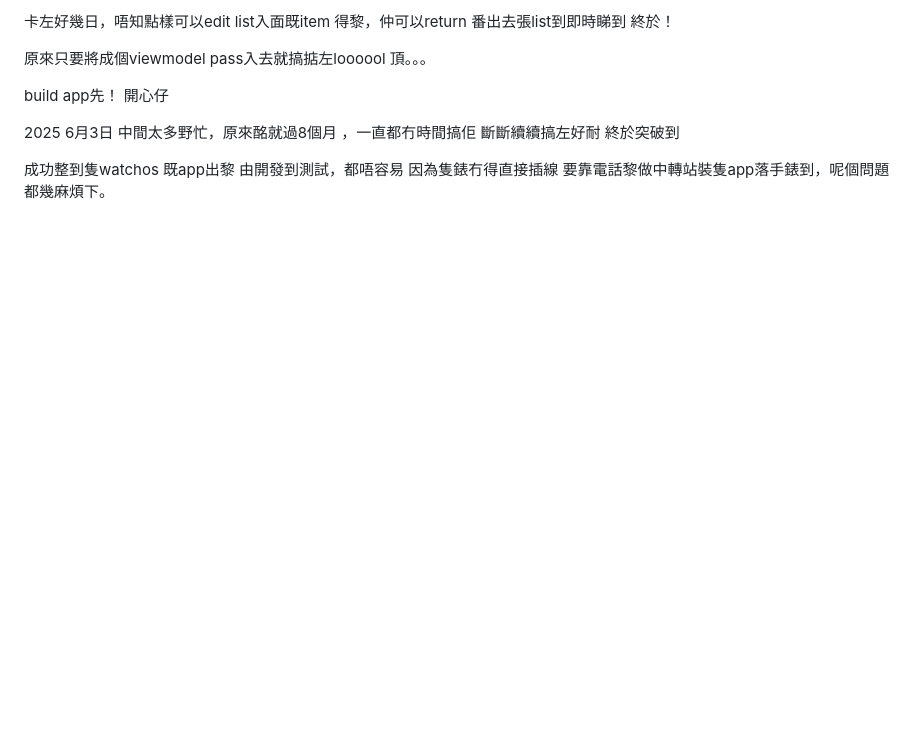
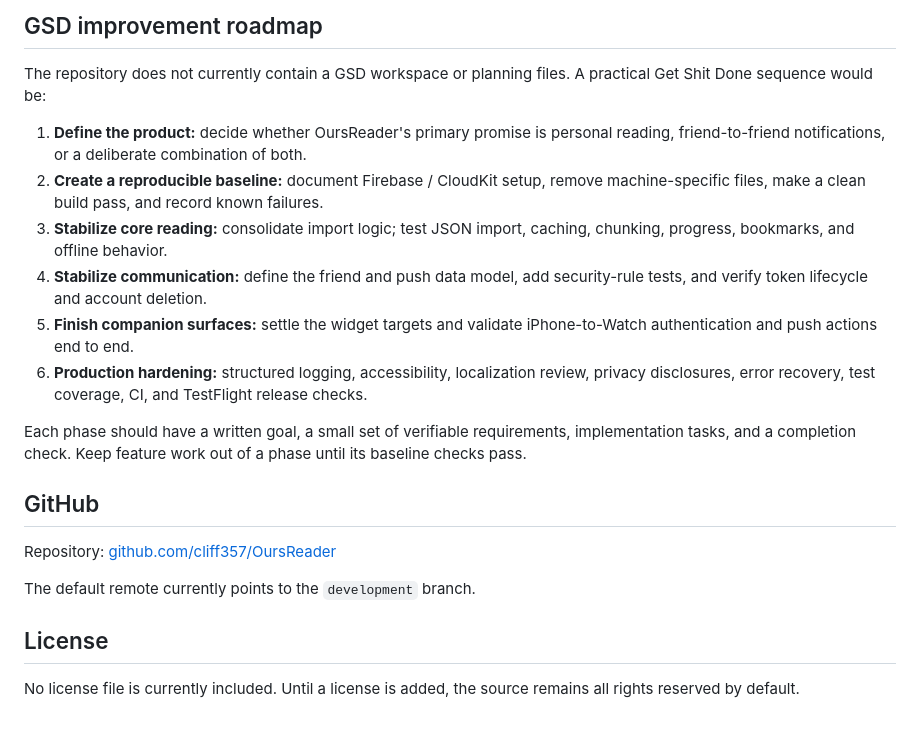
Before and after one commit to cliff357/OursReader, a Markdown page: README.md, the part around one of its changes. Drawn GitHub-style; blank space fills up the shorter version.

```diff
--- a/README.md
+++ b/README.md
@@ -155,18 +162,23 @@ v1 既firebase function 淨係得條link ，v2 好好多
 
-卡左好幾日，唔知點樣可以edit list入面既item 得黎，仲可以return 番出去張list到即時睇到
-終於！
+## GSD improvement roadmap
 
-原來只要將成個viewmodel pass入去就搞掂左loooool
-頂。。。
+The repository does not currently contain a GSD workspace or planning files. A practical Get Shit Done sequence would be:
 
-build app先！ 開心仔
+1. **Define the product:** decide whether OursReader's primary promise is personal reading, friend-to-friend notifications, or a deliberate combination of both.
+2. **Create a reproducible baseline:** document Firebase / CloudKit setup, remove machine-specific files, make a clean build pass, and record known failures.
+3. **Stabilize core reading:** consolidate import logic; test JSON import, caching, chunking, progress, bookmarks, and offline behavior.
+4. **Stabilize communication:** define the friend and push data model, add security-rule tests, and verify token lifecycle and account deletion.
+5. **Finish companion surfaces:** settle the widget targets and validate iPhone-to-Watch authentication and push actions end to end.
+6. **Production hardening:** structured logging, accessibility, localization review, privacy disclosures, error recovery, test coverage, CI, and TestFlight release checks.
 
-2025 6月3日
-中間太多野忙，原來酩就過8個月 ，一直都冇時間搞佢
-斷斷續續搞左好耐
-終於突破到
+Each phase should have a written goal, a small set of verifiable requirements, implementation tasks, and a completion check. Keep feature work out of a phase until its baseline checks pass.
 
-成功整到隻watchos 既app出黎
-由開發到測試，都唔容易
-因為隻錶冇得直接插線
-要靠電話黎做中轉站裝隻app落手錶到，呢個問題都幾麻煩下。
+## GitHub
+
+Repository: [github.com/cliff357/OursReader](https://github.com/cliff357/OursReader)
+
+The default remote currently points to the `development` branch.
+
+## License
+
+No license file is currently included. Until a license is added, the source remains all rights reserved by default.
```
Also changed, not shown: other parts of README.md (+119 -112 lines).
